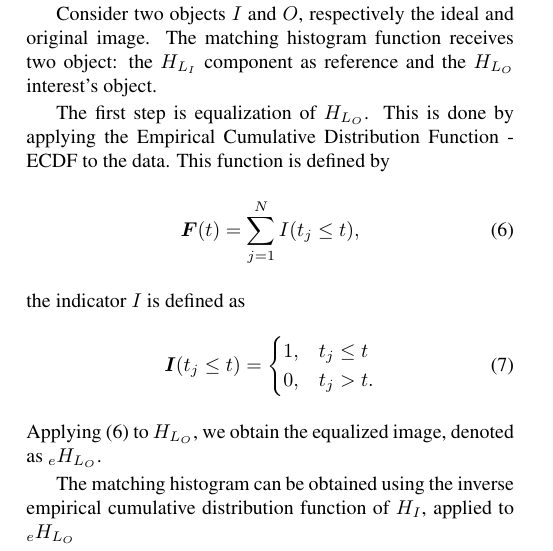
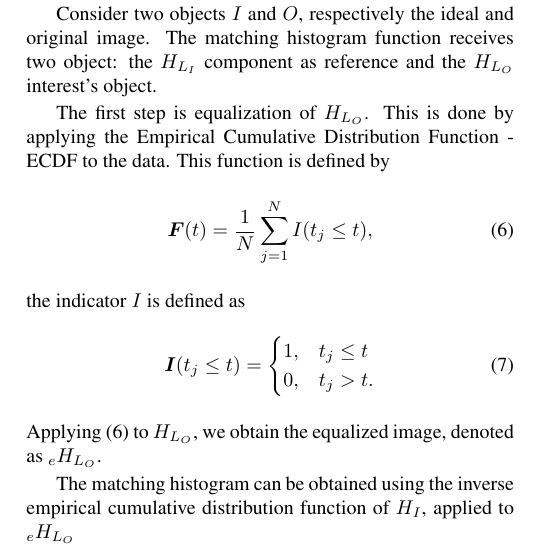
Before and after one commit to Leh11/SAR-PROCESSING, a LaTeX paper (PolSAR/Articles/igarss2022/measuringEnhancing.tex): part of one column of page 2 of 4, cut so that both start at the same text. Compiled offline with pdfLaTeX.

Commit message:
Update measuringEnhancing.tex

```diff
--- a/PolSAR/Articles/igarss2022/measuringEnhancing.tex
+++ b/PolSAR/Articles/igarss2022/measuringEnhancing.tex
@@ -171,7 +171,7 @@ The first step is equalization of $H_{L_O}$.
 This is done by applying the Empirical Cumulative Distribution Function - ECDF to the data.
 This function is defined by
 \begin{equation}
-    \bm F(t) = \sum_{j=1}^N I(t_j \leq t) ,
+    \bm F(t) = \frac1N\sum_{j=1}^N I(t_j \leq t) ,
     \label{eq:ecdf}
 \end{equation}
 the indicator $I$ is defined as
```
